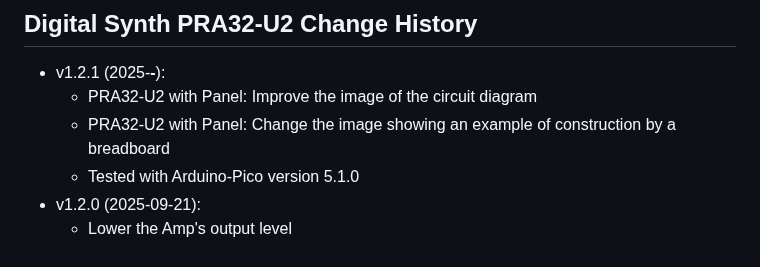
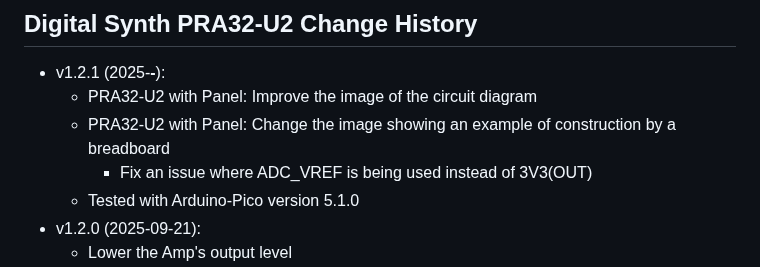
Before and after one commit to risgk/digital-synth-pra32-u2, a Markdown page: PRA32-U2-Change-History.md, the part around the change. GitHub-like rendering.

Commit message:
PRA32-U2 with Panel: Change the image showing an example of construction by a breadboard (2)

```diff
--- a/PRA32-U2-Change-History.md
+++ b/PRA32-U2-Change-History.md
@@ -3,6 +3,7 @@
 - v1.2.1 (2025-**-**):
     - PRA32-U2 with Panel: Improve the image of the circuit diagram
     - PRA32-U2 with Panel: Change the image showing an example of construction by a breadboard
+        - Fix an issue where ADC_VREF is being used instead of 3V3(OUT)
     - Tested with Arduino-Pico version 5.1.0
 - v1.2.0 (2025-09-21):
     - Lower the Amp's output level
```
